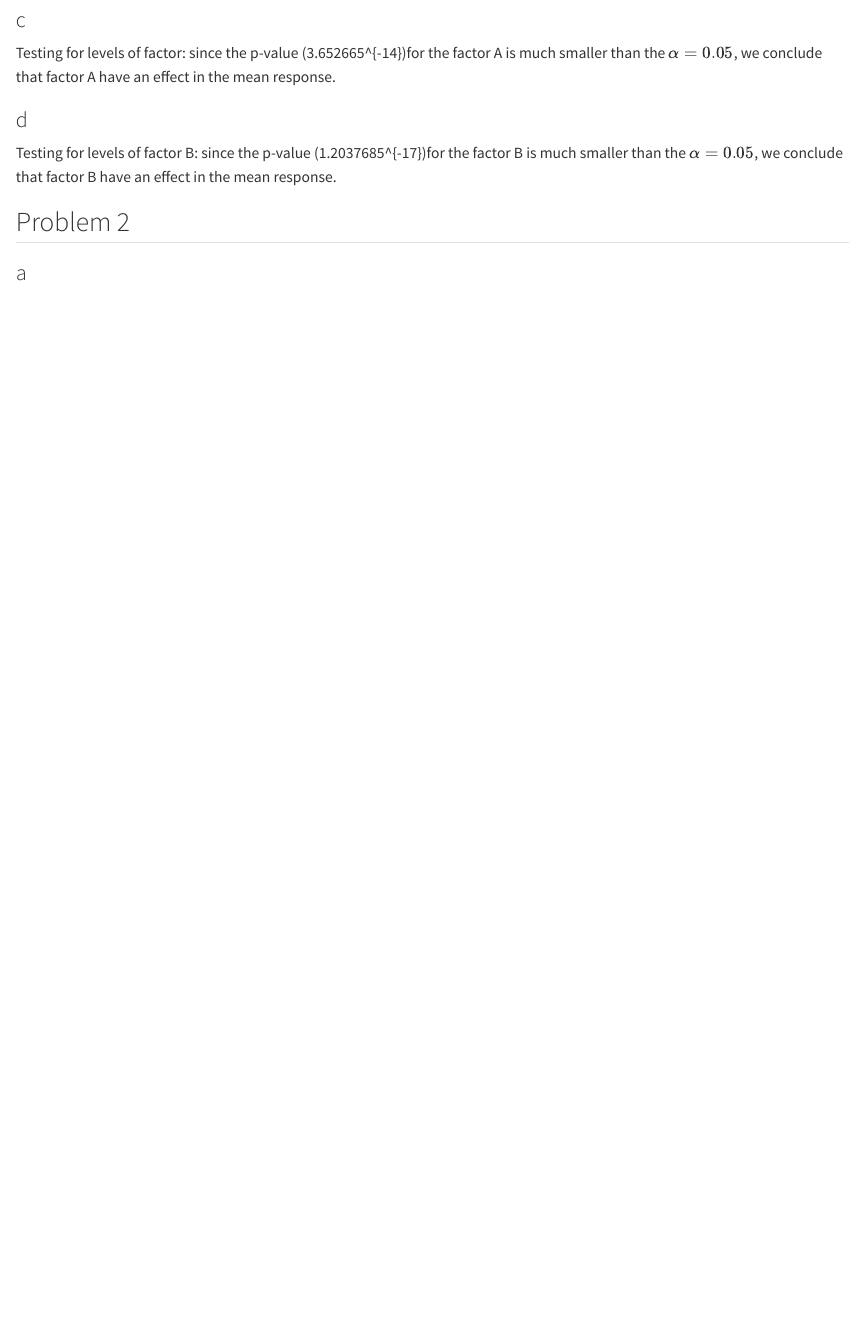
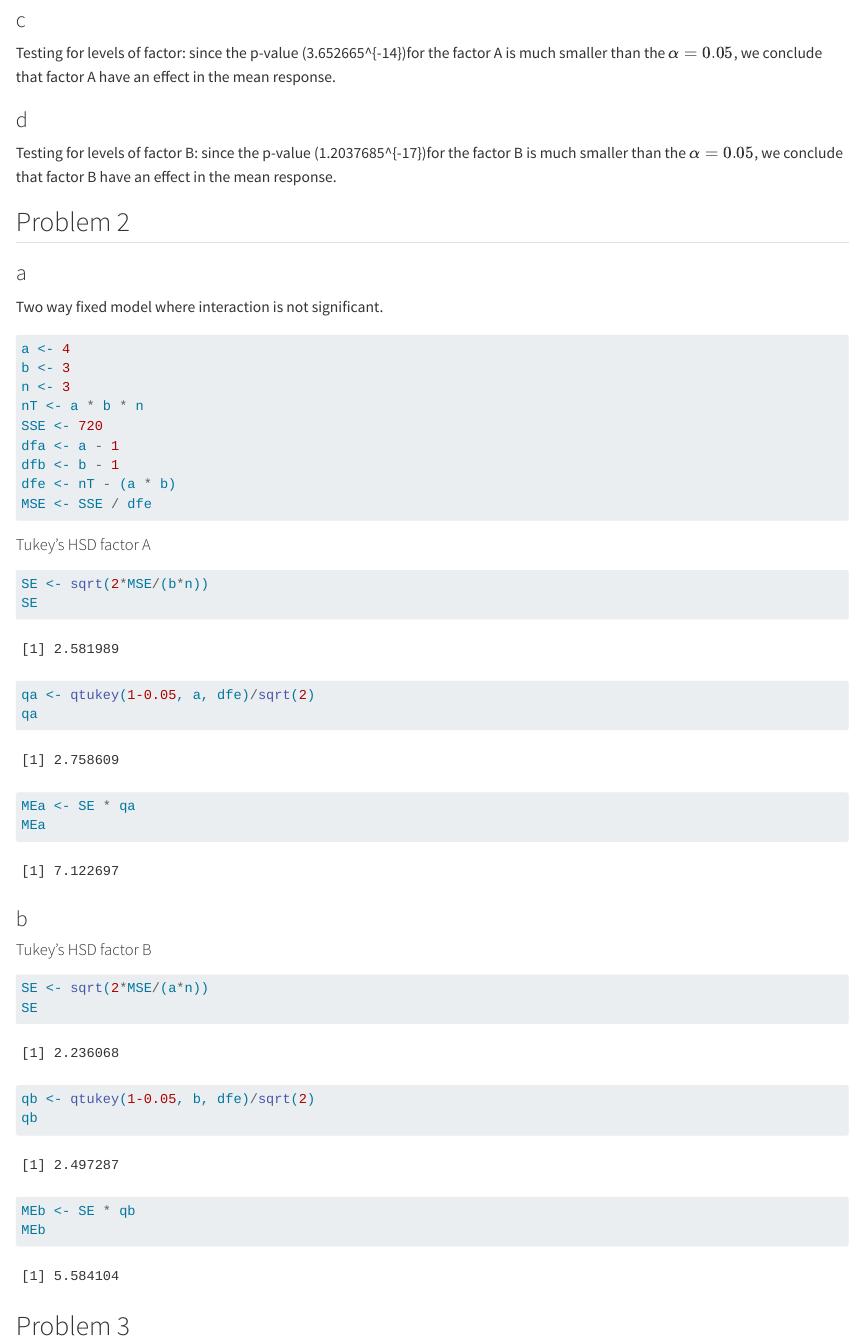
Before and after one commit to YefridC09/ST-512-Homework5, a Quarto document (ST-512-HW5-Yefrid_Cordoba.qmd): the page in a window 1100 px wide, from 1080 px down. Rendered offline with R 4.5, knitr and Pandoc in place of Quarto, with nearby package versions.

Commit message:
Completed problem 2

````diff
--- a/ST-512-HW5-Yefrid_Cordoba.qmd
+++ b/ST-512-HW5-Yefrid_Cordoba.qmd
@@ -59,3 +59,42 @@ Testing for levels of factor B: since the p-value (`r P_B`)for the factor B is m
 ## Problem 2
 
 ### a
+
+Two way fixed model where interaction is not significant.
+
+```{r}
+a <- 4
+b <- 3
+n <- 3
+nT <- a * b * n
+SSE <- 720
+dfa <- a - 1
+dfb <- b - 1
+dfe <- nT - (a * b)
+MSE <- SSE / dfe
+```
+
+#### Tukey's HSD factor A
+
+```{r}
+SE <- sqrt(2*MSE/(b*n))
+SE
+qa <- qtukey(1-0.05, a, dfe)/sqrt(2)
+qa
+MEa <- SE * qa
+MEa
+```
+### b
+
+#### Tukey's HSD factor B
+
+```{r}
+SE <- sqrt(2*MSE/(a*n))
+SE
+qb <- qtukey(1-0.05, b, dfe)/sqrt(2)
+qb
+MEb <- SE * qb
+MEb
+```
+
+## Problem 3
````
Also changed, not shown: ST-512-HW5-Yefrid_Cordoba.html.
